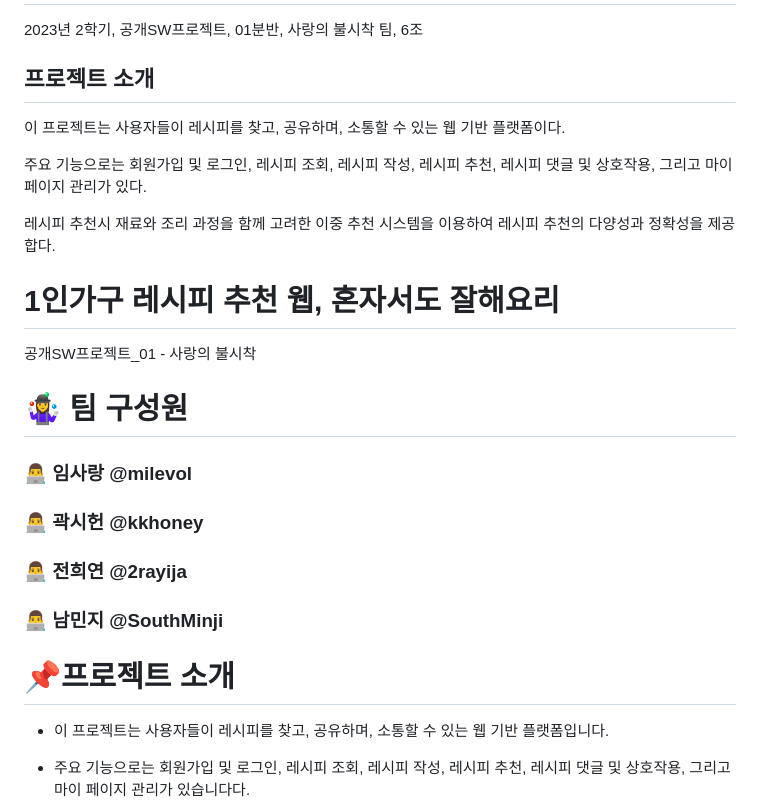
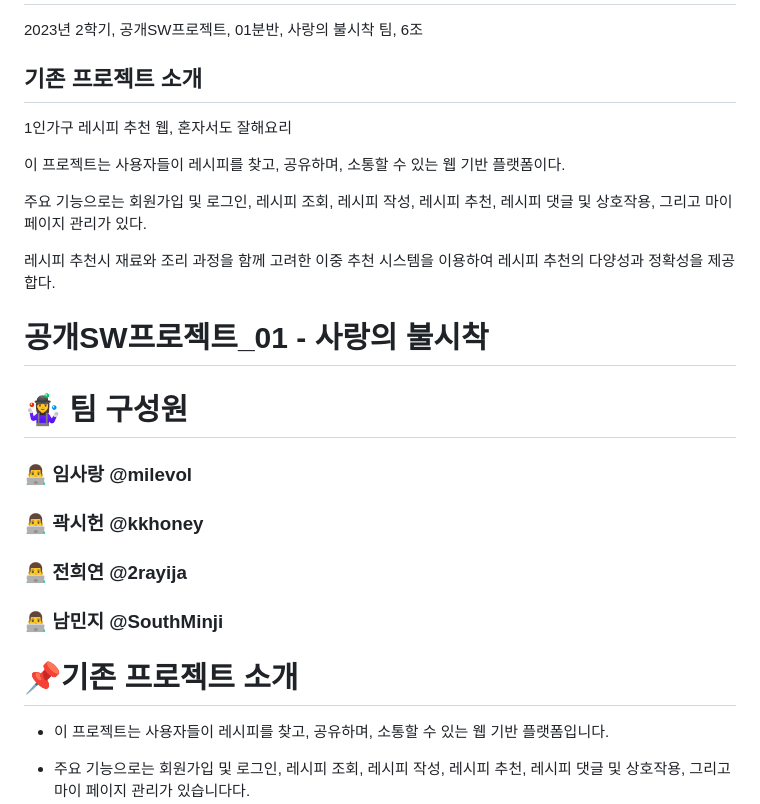
Before and after one commit to CSID-DGU/2023-2-OSSP1-CrashLandingOnYou-6, a Markdown page: README.md, the part around the change. GitHub-like rendering.

```diff
--- a/README.md
+++ b/README.md
@@ -1,16 +1,16 @@
 # 2023-2-OSSP1-CrashLandingOnYou-6
 2023년 2학기, 공개SW프로젝트, 01분반, 사랑의 불시착 팀, 6조
 
-## 프로젝트 소개
+## 기존 프로젝트 소개
+1인가구 레시피 추천 웹, 혼자서도 잘해요리
+
 이 프로젝트는 사용자들이 레시피를 찾고, 공유하며, 소통할 수 있는 웹 기반 플랫폼이다.
 
 주요 기능으로는 회원가입 및 로그인, 레시피 조회, 레시피 작성, 레시피 추천, 레시피 댓글 및 상호작용, 그리고 마이 페이지 관리가 있다.
 
 레시피 추천시 재료와 조리 과정을 함께 고려한 이중 추천 시스템을 이용하여 레시피 추천의 다양성과 정확성을 제공합다.
 
-# 1인가구 레시피 추천 웹, 혼자서도 잘해요리
-
-공개SW프로젝트_01 - 사랑의 불시착
+# 공개SW프로젝트_01 - 사랑의 불시착
 
 # 🤹‍♀️ 팀 구성원
 
@@ -22,7 +22,7 @@
 
 ### 👨‍💻 남민지 @SouthMinji
 
-# 📌프로젝트 소개
+# 📌기존 프로젝트 소개
 
 - 이 프로젝트는 사용자들이 레시피를 찾고, 공유하며, 소통할 수 있는 웹 기반 플랫폼입니다.
 
```
